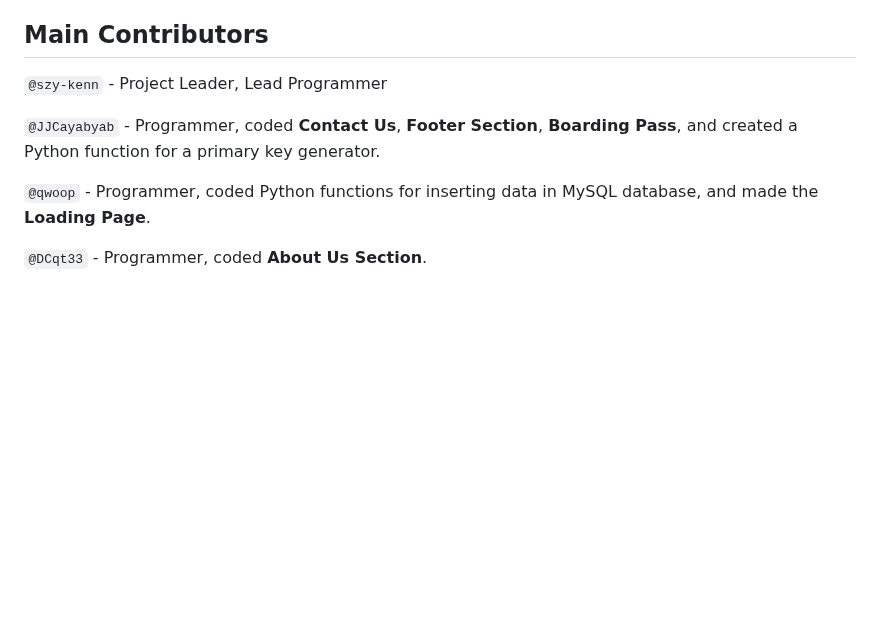
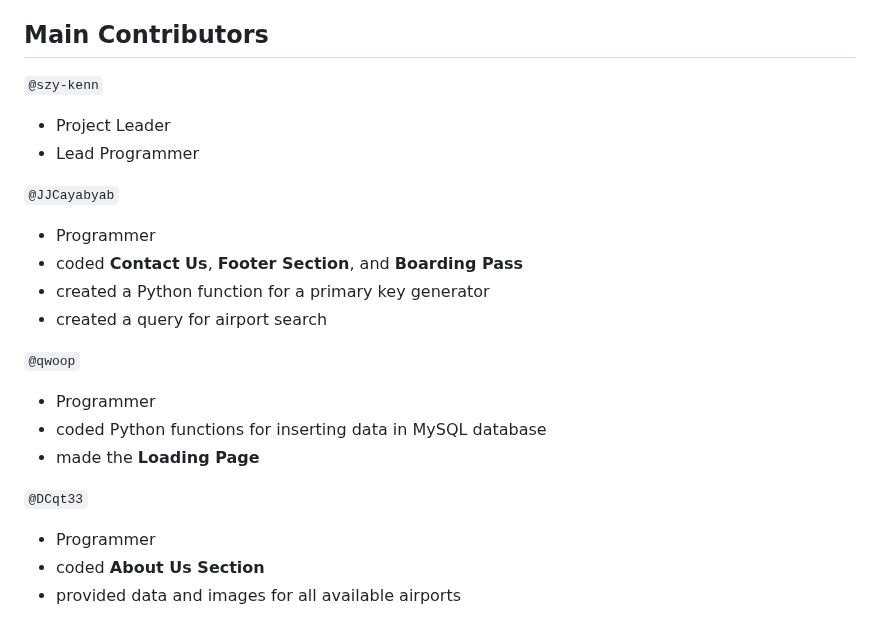
Before and after one commit to szy-kenn/airness-airlines, a Markdown page: README.md, the part around the change. Drawn GitHub-style; blank space fills up the shorter version.

```diff
--- a/README.md
+++ b/README.md
@@ -88,10 +88,22 @@ for local machine deployment or execution.
 - [Draggable](https://shopify.github.io/draggable/)
 
 ## Main Contributors
-`@szy-kenn` - Project Leader, Lead Programmer
+`@szy-kenn`
+- Project Leader
+- Lead Programmer
 
-`@JJCayabyab` - Programmer, coded <b>Contact Us</b>, <b>Footer Section</b>, <b>Boarding Pass</b>, and created a Python function for a primary key generator.
+`@JJCayabyab`
+- Programmer
+- coded <b>Contact Us</b>, <b>Footer Section</b>, and <b>Boarding Pass</b>
+- created a Python function for a primary key generator
+- created a query for airport search
 
-`@qwoop` - Programmer, coded Python functions for inserting data in MySQL database, and made the <b>Loading Page</b>.
+`@qwoop`
+- Programmer
+- coded Python functions for inserting data in MySQL database
+- made the <b>Loading Page</b>
 
-`@DCqt33` - Programmer, coded <b>About Us Section</b>.
+`@DCqt33`
+- Programmer
+- coded <b>About Us Section</b>
+- provided data and images for all available airports
```
